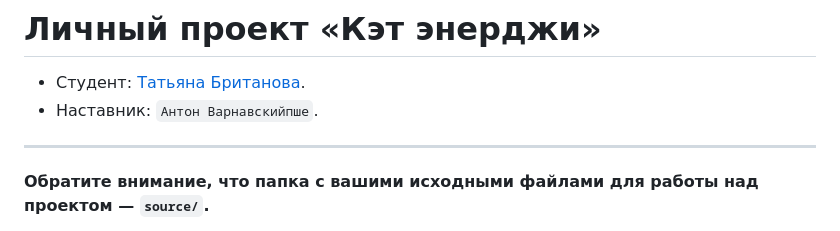
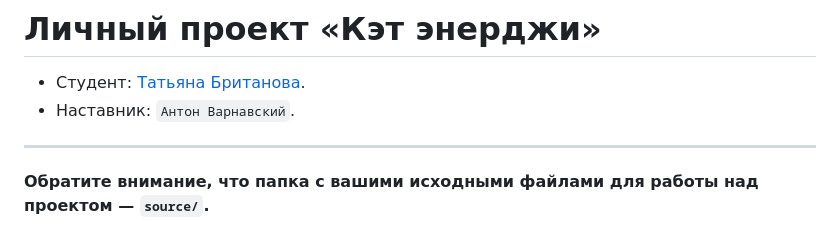
Before and after one commit to htmlacademy-adaptive/2367075-cat-energy-29, a Markdown page: Readme.md, the part around the change. Rendered like a GitHub page.

Commit message:
Исправляем ошибки

```diff
--- a/Readme.md
+++ b/Readme.md
@@ -1,7 +1,7 @@
 # Личный проект «Кэт энерджи»
 
 * Студент: [Татьяна Британова](https://up.htmlacademy.ru/adaptive/29/user/2367075).
-* Наставник: `Антон Варнавскийпше`.
+* Наставник: `Антон Варнавский`.
 
 ---
 
```
